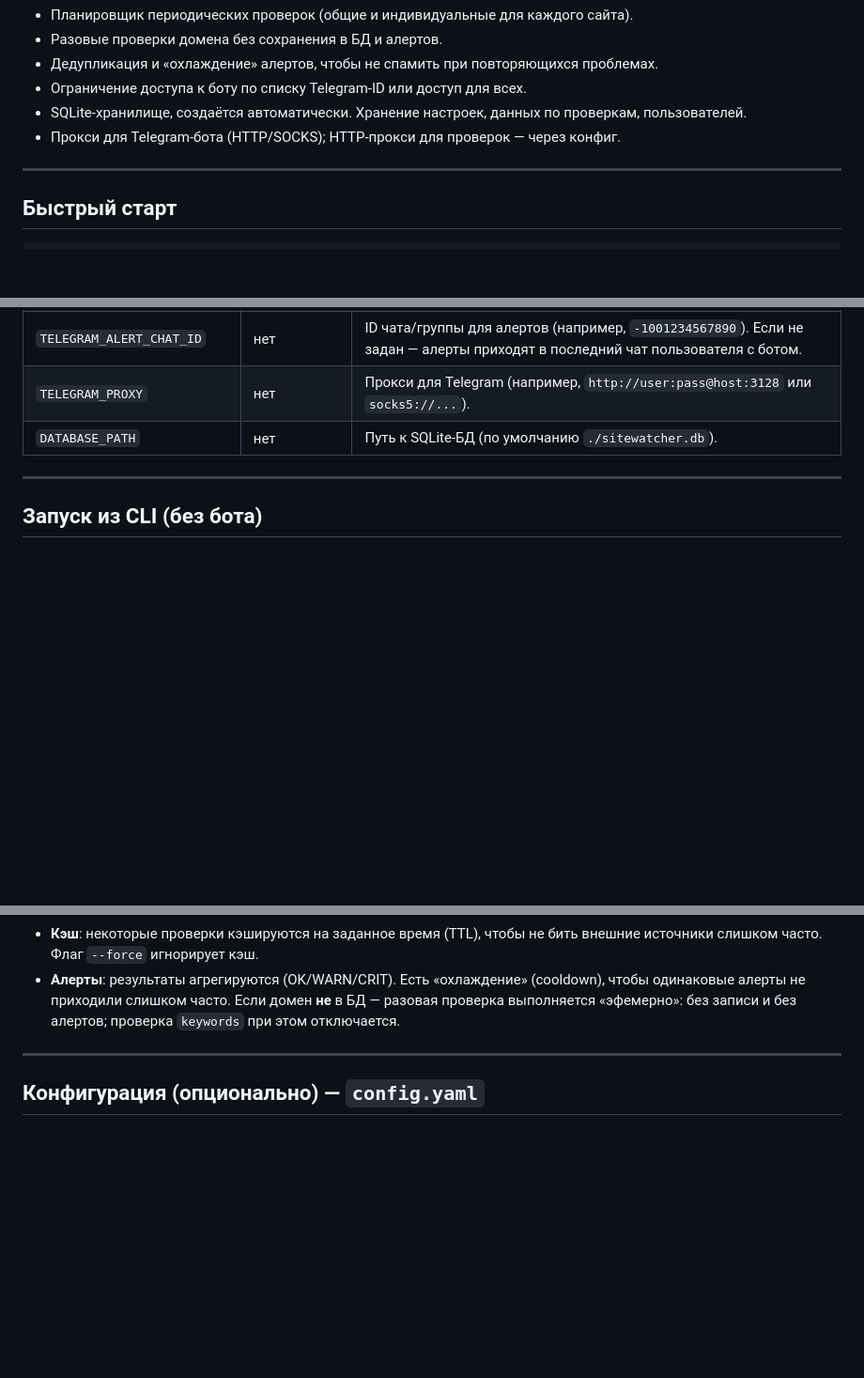
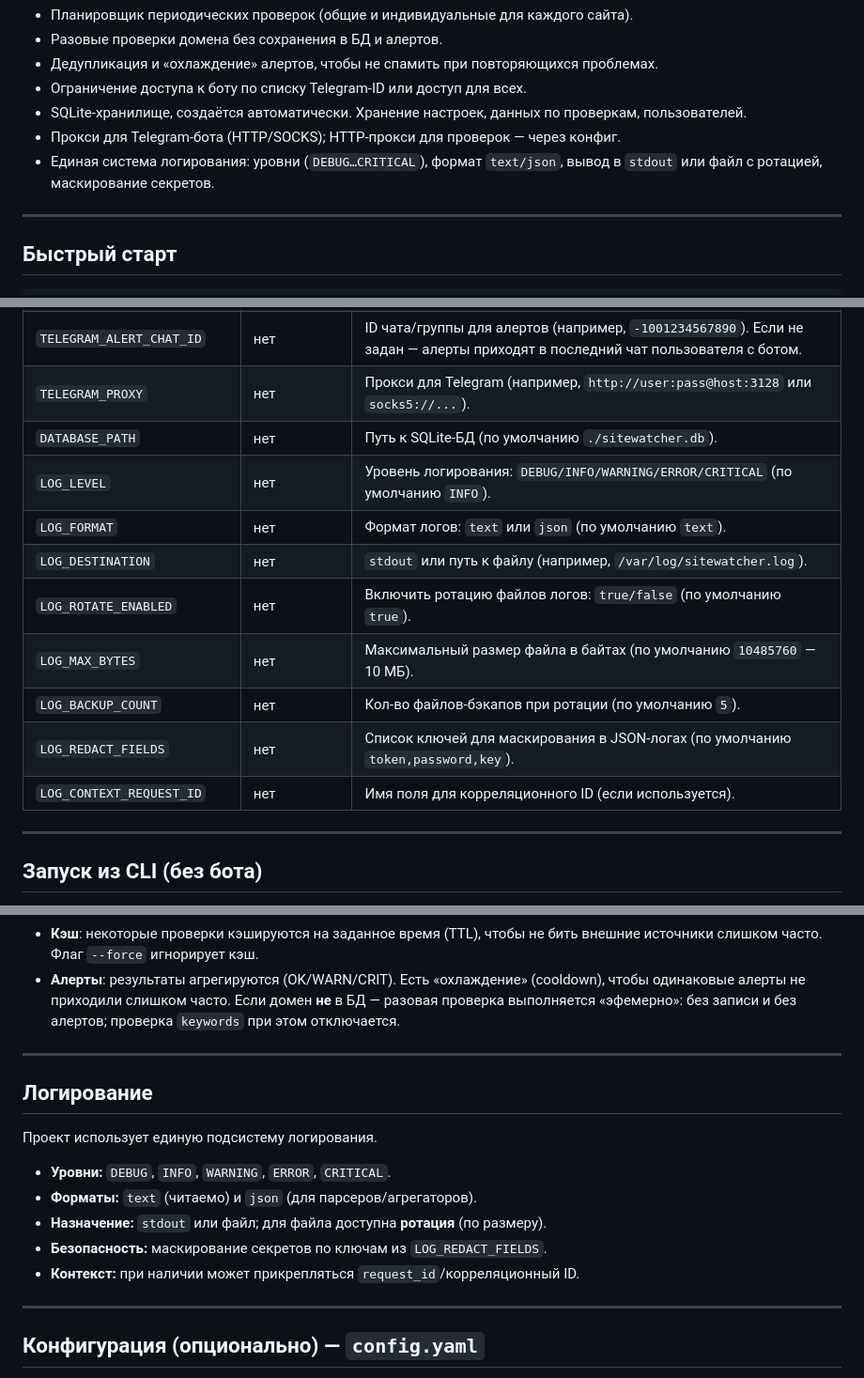
Before and after one commit to NikKurkov/sitewatcher, a Markdown page: README.md, 3 parts joined by grey strips. Shown: that part at 94% size. GitHub-like rendering; blank space fills up the shorter version.

```diff
--- a/README.md
+++ b/README.md
@@ -30,6 +30,7 @@
 - Ограничение доступа к боту по списку Telegram-ID или доступ для всех.
 - SQLite-хранилище, создаётся автоматически. Хранение настроек, данных по проверкам, пользователей.
 - Прокси для Telegram-бота (HTTP/SOCKS); HTTP-прокси для проверок — через конфиг.
+- Единая система логирования: уровни (`DEBUG…CRITICAL`), формат `text/json`, вывод в `stdout` или файл с ротацией, маскирование секретов.
 
 ---
 
@@ -66,6 +67,15 @@ python -m sitewatcher.main bot
 | `TELEGRAM_ALERT_CHAT_ID`  | нет         | ID чата/группы для алертов (например, `-1001234567890`). Если не задан — алерты приходят в последний чат пользователя с ботом. |
 | `TELEGRAM_PROXY`          | нет         | Прокси для Telegram (например, `http://user:pass@host:3128` или `socks5://...`). |
 | `DATABASE_PATH`           | нет         | Путь к SQLite-БД (по умолчанию `./sitewatcher.db`). |
+| `LOG_LEVEL`               | нет         | Уровень логирования: `DEBUG/INFO/WARNING/ERROR/CRITICAL` (по умолчанию `INFO`). |
+| `LOG_FORMAT`              | нет         | Формат логов: `text` или `json` (по умолчанию `text`). |
+| `LOG_DESTINATION`         | нет         | `stdout` или путь к файлу (например, `/var/log/sitewatcher.log`). |
+| `LOG_ROTATE_ENABLED`      | нет         | Включить ротацию файлов логов: `true/false` (по умолчанию `true`). |
+| `LOG_MAX_BYTES`           | нет         | Максимальный размер файла в байтах (по умолчанию `10485760` — 10 МБ). |
+| `LOG_BACKUP_COUNT`        | нет         | Кол-во файлов-бэкапов при ротации (по умолчанию `5`). |
+| `LOG_REDACT_FIELDS`       | нет         | Список ключей для маскирования в JSON-логах (по умолчанию `token,password,key`). |
+| `LOG_CONTEXT_REQUEST_ID`  | нет         | Имя поля для корреляционного ID (если используется). |
+
 
 ---
 
@@ -146,6 +156,18 @@ python -m sitewatcher.main check_all --config ./config.yaml
 
 ---
 
+## Логирование
+
+Проект использует единую подсистему логирования.
+
+- **Уровни:** `DEBUG`, `INFO`, `WARNING`, `ERROR`, `CRITICAL`.
+- **Форматы:** `text` (читаемо) и `json` (для парсеров/агрегаторов).
+- **Назначение:** `stdout` или файл; для файла доступна **ротация** (по размеру).
+- **Безопасность:** маскирование секретов по ключам из `LOG_REDACT_FIELDS`.
+- **Контекст:** при наличии может прикрепляться `request_id`/корреляционный ID.
+
+---
+
 ## Конфигурация (опционально) — `config.yaml`
 
 Файл `config.yaml` позволяет переопределить дефолты и создать доменные профили. Укажите путь через `--config ./config.yaml` или просто положите его в /data/config.yaml.
```
Also changed, not shown: other parts of README.md (+1 -0 lines).
